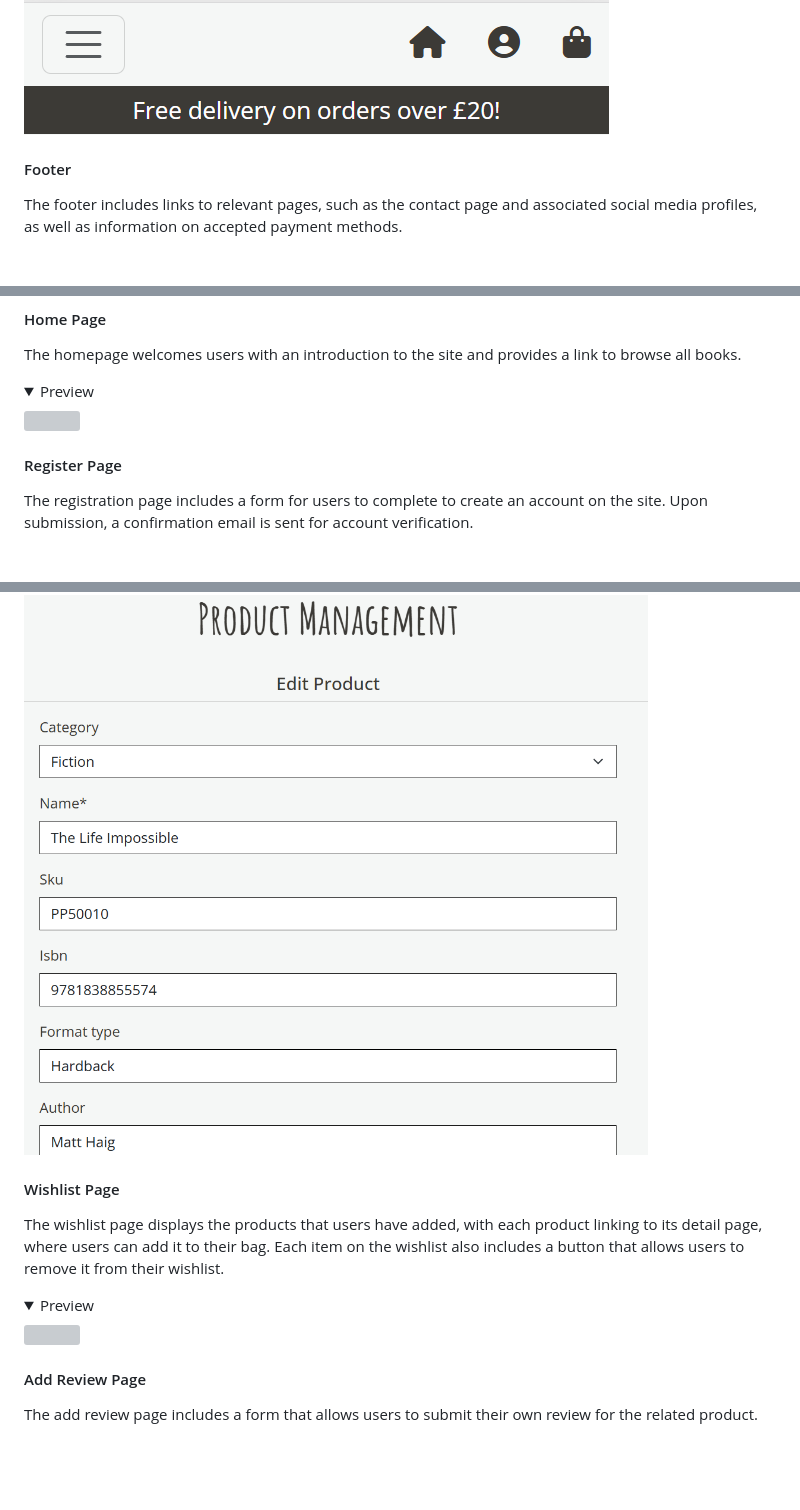
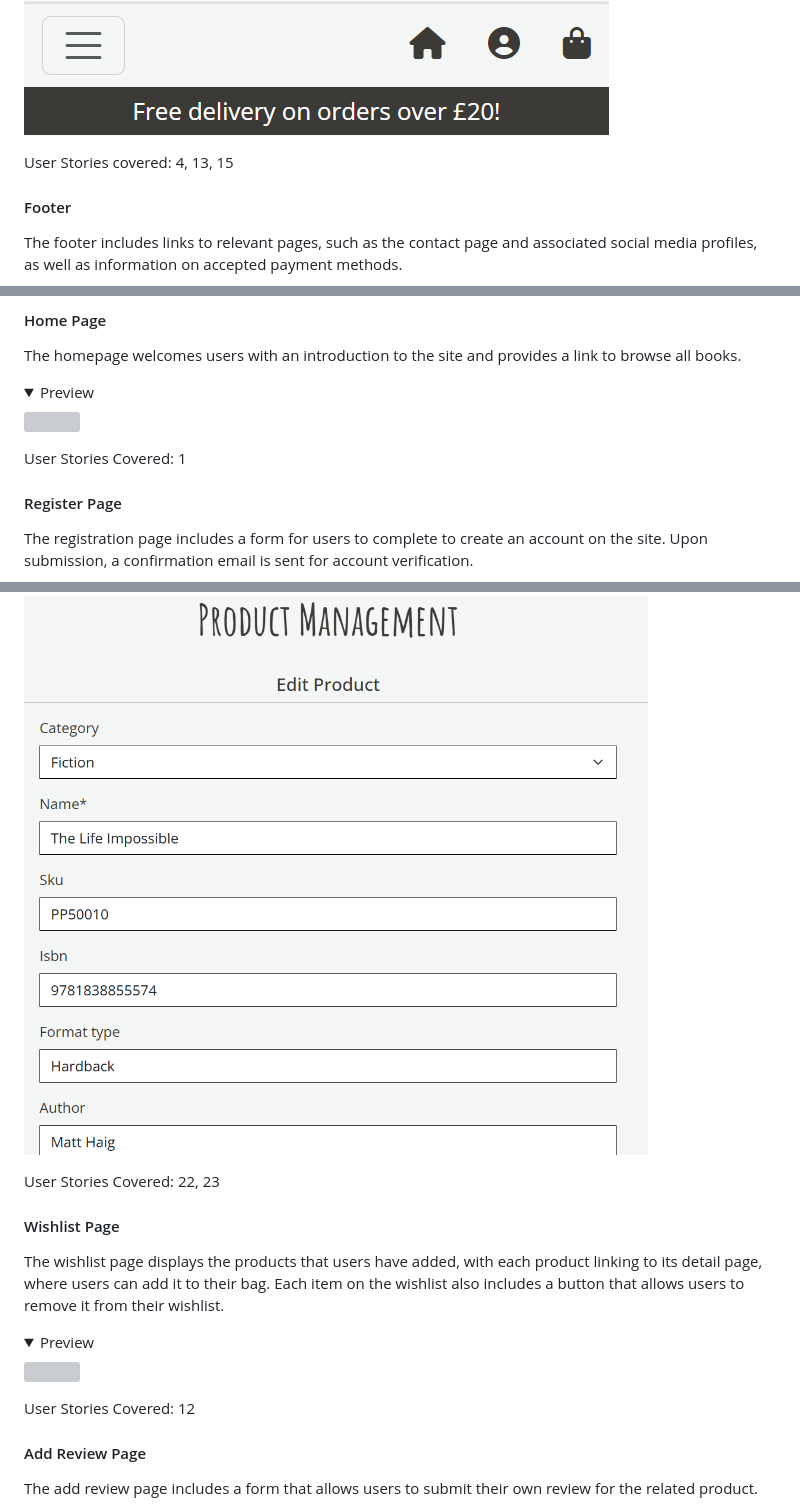
Before and after one commit to collingsandrew/milestone-four-project, a Markdown page: README.md, 3 parts joined by grey strips. Drawn GitHub-style; folded sections open; blank space fills up the shorter version; grey boxes are pictures that could not be loaded.

```diff
--- a/README.md
+++ b/README.md
@@ -409,6 +409,8 @@ Each page features a navbar containing the site heading and links to various pag
 <summary>Navbar Mobile</summary>
 <img src="documentation/features/navbar-mobile.png">
 </details>
+
+User Stories covered: 4, 13, 15
 
 #### Footer
 
@@ -428,6 +430,8 @@ The homepage welcomes users with an introduction to the site and provides a link
 <img src="documentation/features/home-page-features.png">
 </details>
 
+User Stories Covered: 1
+
 #### Register Page
 
 The registration page includes a form for users to complete to create an account on the site. Upon submission, a confirmation email is sent for account verification.
@@ -482,6 +496,8 @@ The add and edit product pages share the same design and are accessible only to
 <img src="documentation/features/edit-product-page-features.png">
 </details>
 
+User Stories Covered: 22, 23
+
 #### Wishlist Page
 
 The wishlist page displays the products that users have added, with each product linking to its detail page, where users can add it to their bag. Each item on the wishlist also includes a button that allows users to remove it from their wishlist.
@@ -490,6 +506,8 @@ The wishlist page displays the products that users have added, with each product
 <summary>Preview</summary>
 <img src="documentation/features/wishlist-page-features.png">
 </details>
+
+User Stories Covered: 12
 
 #### Add Review Page
 
```
Also changed, not shown: other parts of README.md (+25 -1 lines).
